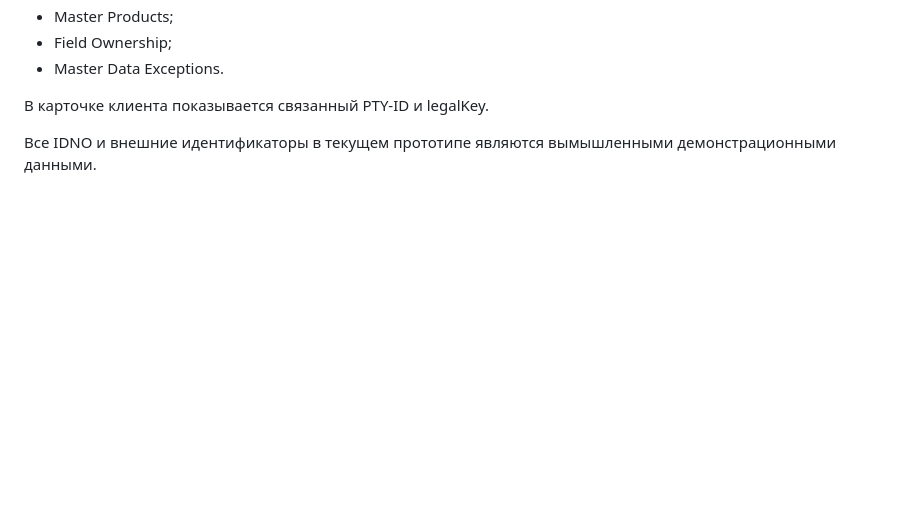
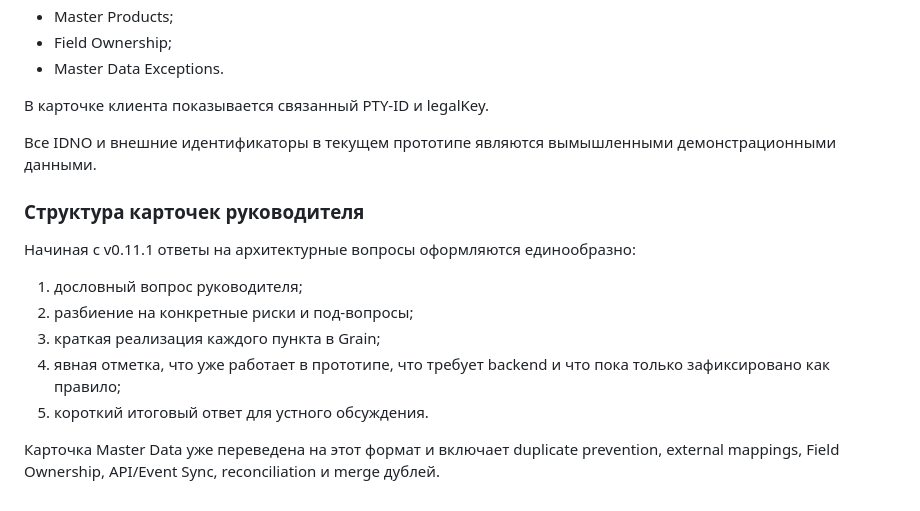
Before and after one commit to Cybercentury/Grain, a Markdown page: README.md, the part around the change. GitHub-like rendering; blank space fills up the shorter version.

Commit message:
docs: describe structured manager Q&A format

```diff
--- a/README.md
+++ b/README.md
@@ -180,3 +180,16 @@ PTY-001
 В карточке клиента показывается связанный PTY-ID и legalKey.
 
 Все IDNO и внешние идентификаторы в текущем прототипе являются вымышленными демонстрационными данными.
+
+
+### Структура карточек руководителя
+
+Начиная с v0.11.1 ответы на архитектурные вопросы оформляются единообразно:
+
+1. дословный вопрос руководителя;
+2. разбиение на конкретные риски и под-вопросы;
+3. краткая реализация каждого пункта в Grain;
+4. явная отметка, что уже работает в прототипе, что требует backend и что пока только зафиксировано как правило;
+5. короткий итоговый ответ для устного обсуждения.
+
+Карточка Master Data уже переведена на этот формат и включает duplicate prevention, external mappings, Field Ownership, API/Event Sync, reconciliation и merge дублей.
```
